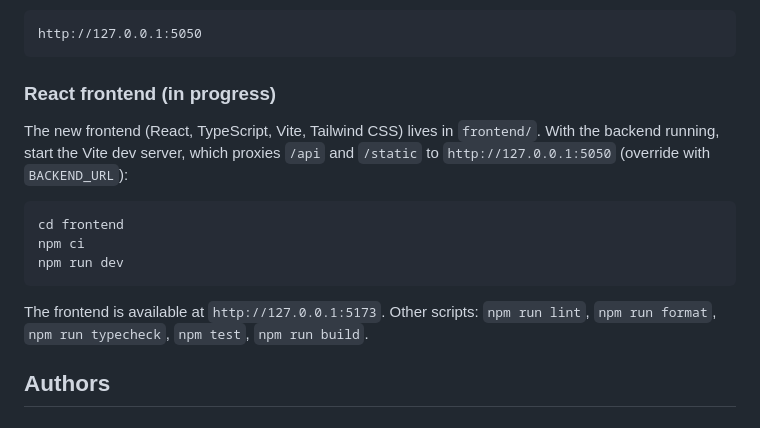
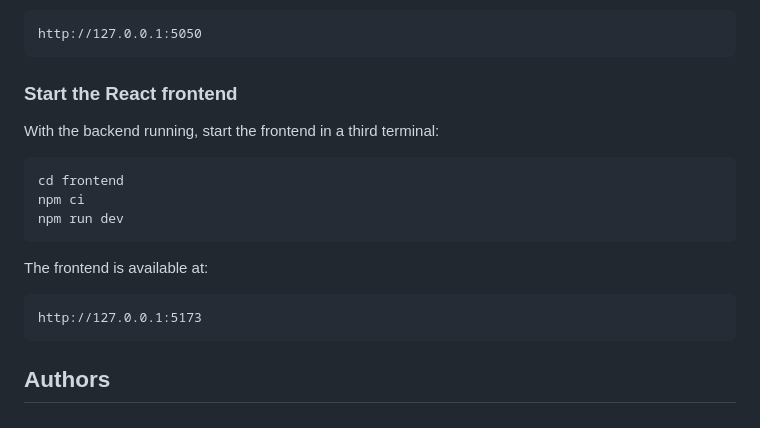
Before and after one commit to MihaKon/RNA_Grainy_App, a Markdown page: README.md, the part around the change. Drawn GitHub-style.

Commit message:
Trim the README frontend section to the dev run steps

````diff
--- a/README.md
+++ b/README.md
@@ -122,9 +122,9 @@ The application is available at:
 http://127.0.0.1:5050
 ```
 
-### React frontend (in progress)
+### Start the React frontend
 
-The new frontend (React, TypeScript, Vite, Tailwind CSS) lives in `frontend/`. With the backend running, start the Vite dev server, which proxies `/api` and `/static` to `http://127.0.0.1:5050` (override with `BACKEND_URL`):
+With the backend running, start the frontend in a third terminal:
 
 ```bash
 cd frontend
@@ -132,7 +132,11 @@ npm ci
 npm run dev
 ```
 
-The frontend is available at `http://127.0.0.1:5173`. Other scripts: `npm run lint`, `npm run format`, `npm run typecheck`, `npm test`, `npm run build`.
+The frontend is available at:
+
+```text
+http://127.0.0.1:5173
+```
 
 ## Authors
 
````
